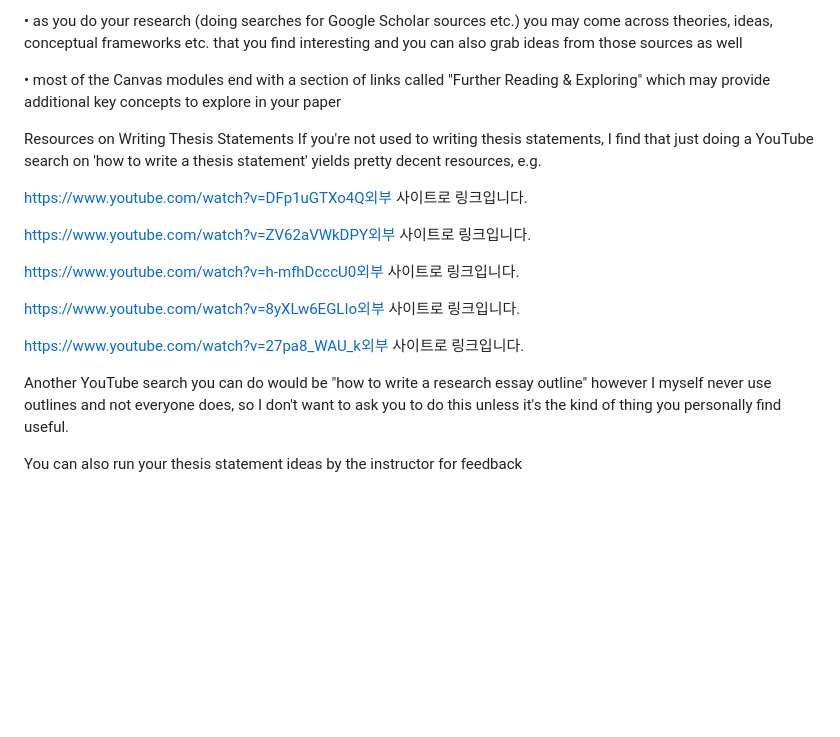
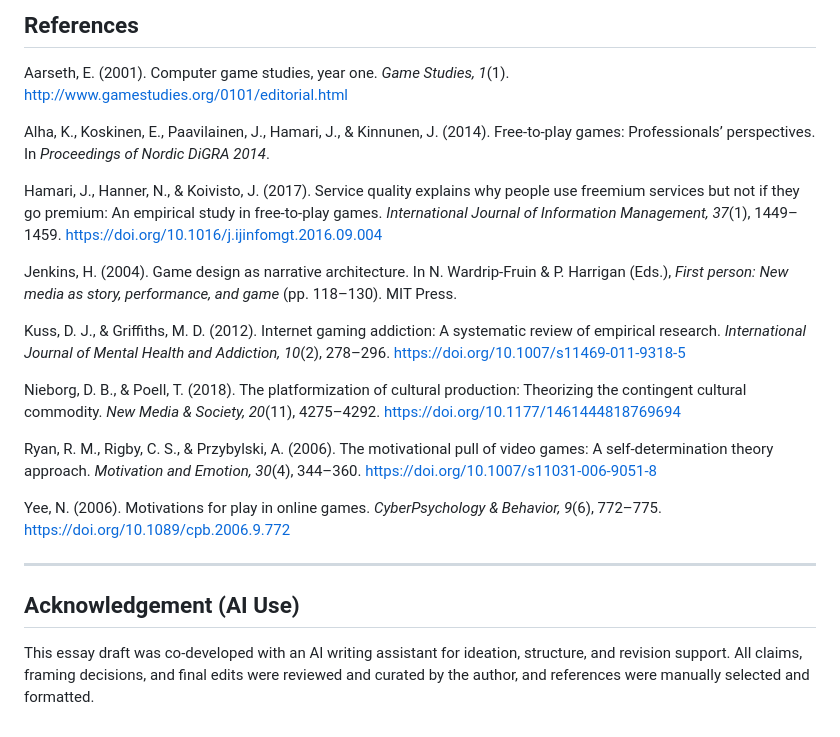
Before and after one commit to adlet0331/ResearchEssay, a Markdown page: README.md, the part around one of its changes. Drawn GitHub-style; blank space fills up the shorter version.

```diff
--- a/README.md
+++ b/README.md
@@ -102,27 +95,24 @@ Regarding where you get ideas from, for your overall position/thesis (& the 3 hi
 
-• as you do your research (doing searches for Google Scholar sources etc.) you may come across theories, ideas, conceptual frameworks etc. that you find interesting and you can also grab ideas from those sources as well
+## References
 
-• most of the Canvas modules end with a section of links called "Further Reading & Exploring" which may provide additional key concepts to explore in your paper
+Aarseth, E. (2001). Computer game studies, year one. *Game Studies, 1*(1). http://www.gamestudies.org/0101/editorial.html
 
+Alha, K., Koskinen, E., Paavilainen, J., Hamari, J., & Kinnunen, J. (2014). Free-to-play games: Professionals’ perspectives. In *Proceedings of Nordic DiGRA 2014*.
 
-Resources on Writing Thesis Statements
-If you're not used to writing thesis statements, I find that just doing a YouTube search on 'how to write a thesis statement' yields pretty decent resources, e.g.
+Hamari, J., Hanner, N., & Koivisto, J. (2017). Service quality explains why people use freemium services but not if they go premium: An empirical study in free-to-play games. *International Journal of Information Management, 37*(1), 1449–1459. https://doi.org/10.1016/j.ijinfomgt.2016.09.004
 
-https://www.youtube.com/watch?v=DFp1uGTXo4Q외부 사이트로 링크입니다.
+Jenkins, H. (2004). Game design as narrative architecture. In N. Wardrip-Fruin & P. Harrigan (Eds.), *First person: New media as story, performance, and game* (pp. 118–130). MIT Press.
 
+Kuss, D. J., & Griffiths, M. D. (2012). Internet gaming addiction: A systematic review of empirical research. *International Journal of Mental Health and Addiction, 10*(2), 278–296. https://doi.org/10.1007/s11469-011-9318-5
 
-https://www.youtube.com/watch?v=ZV62aVWkDPY외부 사이트로 링크입니다.
+Nieborg, D. B., & Poell, T. (2018). The platformization of cultural production: Theorizing the contingent cultural commodity. *New Media & Society, 20*(11), 4275–4292. https://doi.org/10.1177/1461444818769694
 
+Ryan, R. M., Rigby, C. S., & Przybylski, A. (2006). The motivational pull of video games: A self-determination theory approach. *Motivation and Emotion, 30*(4), 344–360. https://doi.org/10.1007/s11031-006-9051-8
 
-https://www.youtube.com/watch?v=h-mfhDcccU0외부 사이트로 링크입니다.
+Yee, N. (2006). Motivations for play in online games. *CyberPsychology & Behavior, 9*(6), 772–775. https://doi.org/10.1089/cpb.2006.9.772
 
+---
 
-https://www.youtube.com/watch?v=8yXLw6EGLIo외부 사이트로 링크입니다.
+## Acknowledgement (AI Use)
 
-
-https://www.youtube.com/watch?v=27pa8_WAU_k외부 사이트로 링크입니다.
-
-
-Another YouTube search you can do would be "how to write a research essay outline" however I myself never use outlines and not everyone does, so I don't want to ask you to do this unless it's the kind of thing you personally find useful.
-
-You can also run your thesis statement ideas by the instructor for feedback
+This essay draft was co-developed with an AI writing assistant for ideation, structure, and revision support. All claims, framing decisions, and final edits were reviewed and curated by the author, and references were manually selected and formatted.
```
Also changed, not shown: other parts of README.md (+50 -57 lines).
